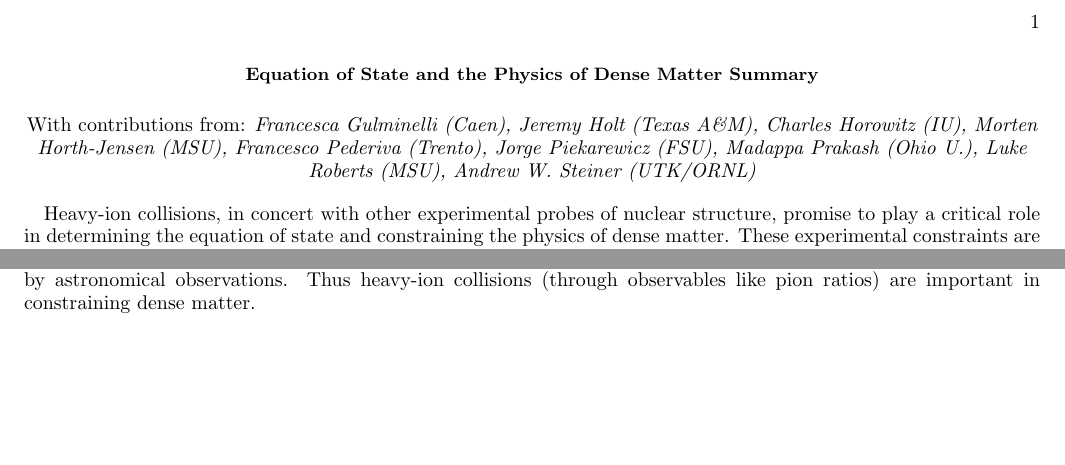
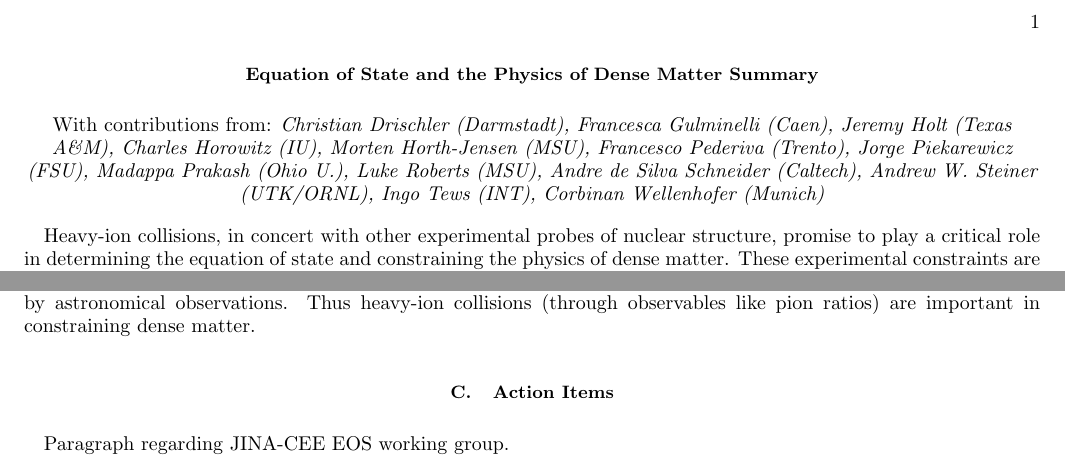
Before and after one commit to awsteiner/icnt_eos, a LaTeX paper (eos.tex): two parts of the page, joined at a grey line, cut so that both start at the same text, the shorter picture padded with empty space. Compiled offline with pdfLaTeX.

Commit message:
Added authors and new subsection.

```diff
--- a/eos.tex
+++ b/eos.tex
@@ -2,12 +2,15 @@
 \begin{document}
 \section*{Equation of State and the Physics of Dense Matter Summary}
 \begin{center}
-  With contributions from: {\it{Francesca Gulminelli (Caen),
-      Jeremy Holt (Texas A\&M),
-      Charles Horowitz (IU), Morten Horth-Jensen (MSU),
+  With contributions from: {\it{Christian Drischler (Darmstadt),
+      Francesca Gulminelli (Caen),
+      Jeremy Holt (Texas A\&M), Charles Horowitz (IU),
+      Morten Horth-Jensen (MSU),
       Francesco Pederiva (Trento), Jorge Piekarewicz (FSU),
       Madappa Prakash (Ohio U.), Luke Roberts (MSU),
-      Andrew W. Steiner (UTK/ORNL)}}
+      Andre de Silva Schneider (Caltech),
+      Andrew W. Steiner (UTK/ORNL)}, Ingo Tews (INT),
+    Corbinan Wellenhofer (Munich)}
 \end{center}
 
 Heavy-ion collisions, in concert with other experimental probes of
@@ -49,4 +52,9 @@ yet constrained by astronomical observations. Thus heavy-ion
 collisions (through observables like pion ratios) are important in
 constraining dense matter.
 
+\subsection{Action Items}
+
+Paragraph regarding JINA-CEE EOS working group.
+
+
 \end{document}
```
